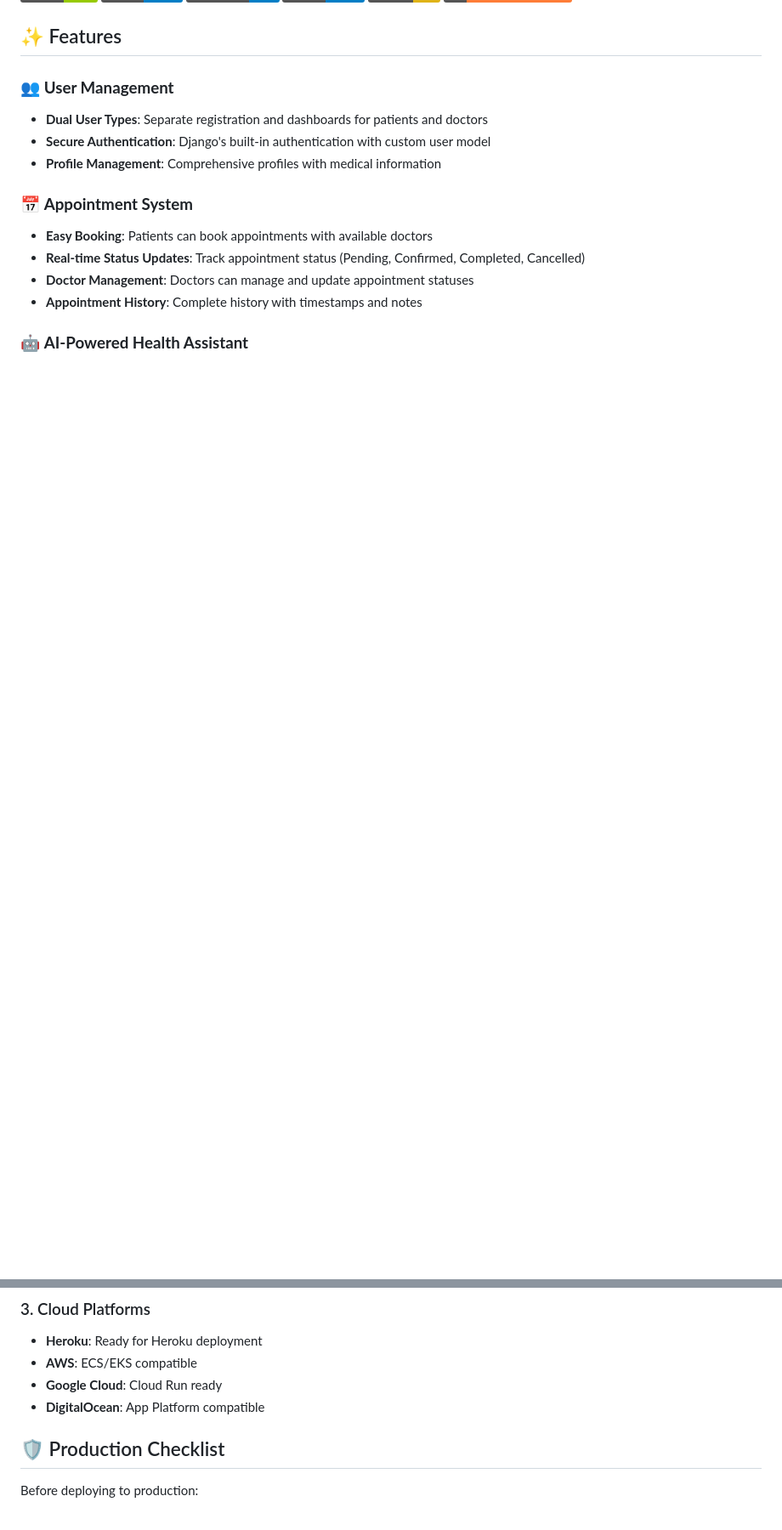
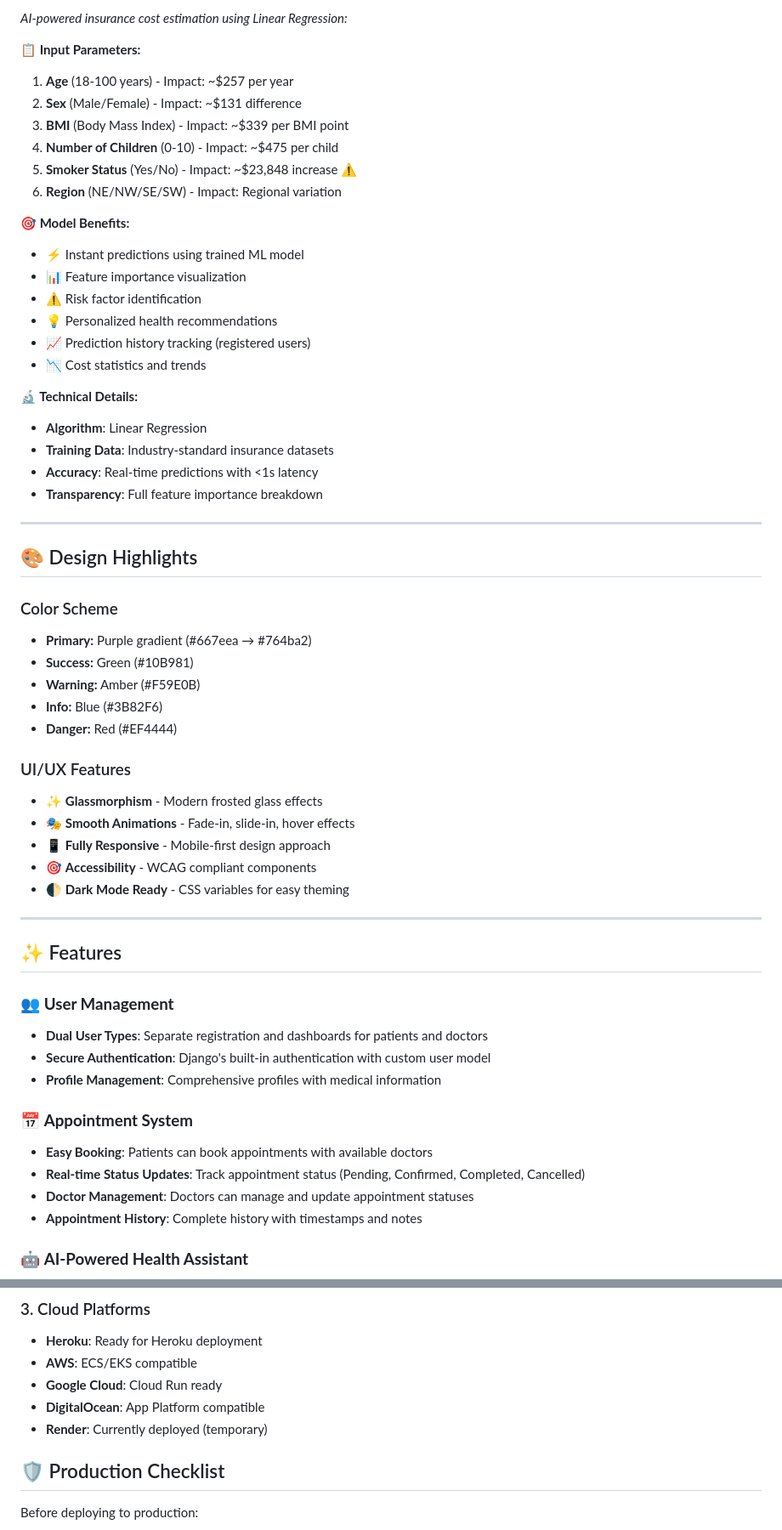
Before and after one commit to gautam-oss/Healthcare_Management_System, a Markdown page: README.md, 2 parts joined by grey strips. Shown: that part at 85% size. Drawn GitHub-style; badges without logos; blank space fills up the shorter version.

```diff
--- a/README.md
+++ b/README.md
@@ -11,3 +69,46 @@ A comprehensive full-stack healthcare platform that connects patients and doctor
+*AI-powered insurance cost estimation using Linear Regression:*
+
+**📋 Input Parameters:**
+1. **Age** (18-100 years) - Impact: ~$257 per year
+2. **Sex** (Male/Female) - Impact: ~$131 difference
+3. **BMI** (Body Mass Index) - Impact: ~$339 per BMI point
+4. **Number of Children** (0-10) - Impact: ~$475 per child
+5. **Smoker Status** (Yes/No) - Impact: ~$23,848 increase ⚠️
+6. **Region** (NE/NW/SE/SW) - Impact: Regional variation
+
+**🎯 Model Benefits:**
+- ⚡ Instant predictions using trained ML model
+- 📊 Feature importance visualization
+- ⚠️ Risk factor identification
+- 💡 Personalized health recommendations
+- 📈 Prediction history tracking (registered users)
+- 📉 Cost statistics and trends
+
+**🔬 Technical Details:**
+- **Algorithm**: Linear Regression
+- **Training Data**: Industry-standard insurance datasets
+- **Accuracy**: Real-time predictions with <1s latency
+- **Transparency**: Full feature importance breakdown
+
+---
+
+## 🎨 Design Highlights
+
+### Color Scheme
+- **Primary:** Purple gradient (#667eea → #764ba2)
+- **Success:** Green (#10B981)
+- **Warning:** Amber (#F59E0B)
+- **Info:** Blue (#3B82F6)
+- **Danger:** Red (#EF4444)
+
+### UI/UX Features
+- ✨ **Glassmorphism** - Modern frosted glass effects
+- 🎭 **Smooth Animations** - Fade-in, slide-in, hover effects
+- 📱 **Fully Responsive** - Mobile-first design approach
+- 🎯 **Accessibility** - WCAG compliant components
+- 🌓 **Dark Mode Ready** - CSS variables for easy theming
+
+---
 
 ## ✨ Features
 
@@ -398,6 +501,7 @@ coverage report
 - **AWS**: ECS/EKS compatible
 - **Google Cloud**: Cloud Run ready
 - **DigitalOcean**: App Platform compatible
+- **Render**: Currently deployed (temporary)
 
 ## 🛡️ Production Checklist
 
```
Also changed, not shown: other parts of README.md (+133 -20 lines).
